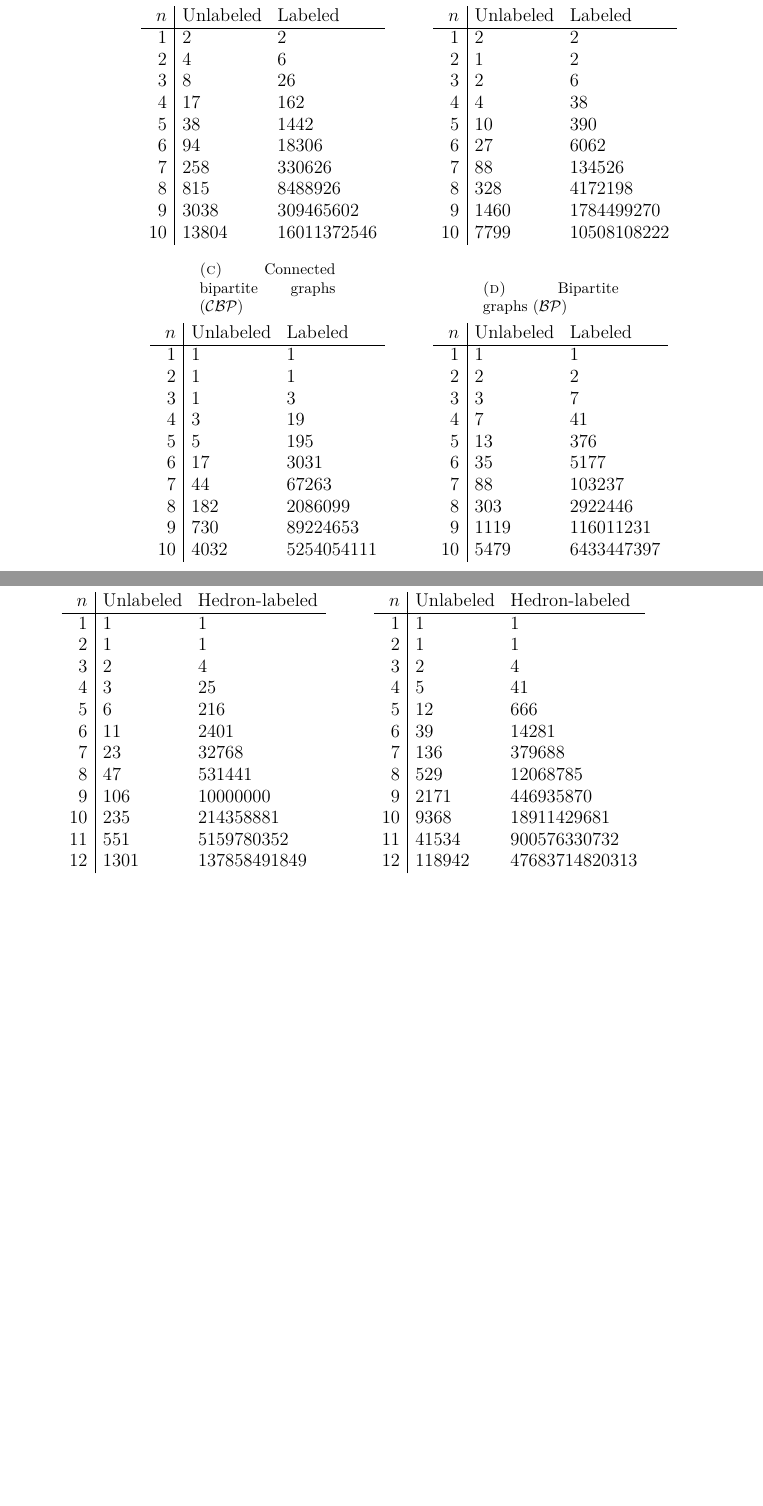
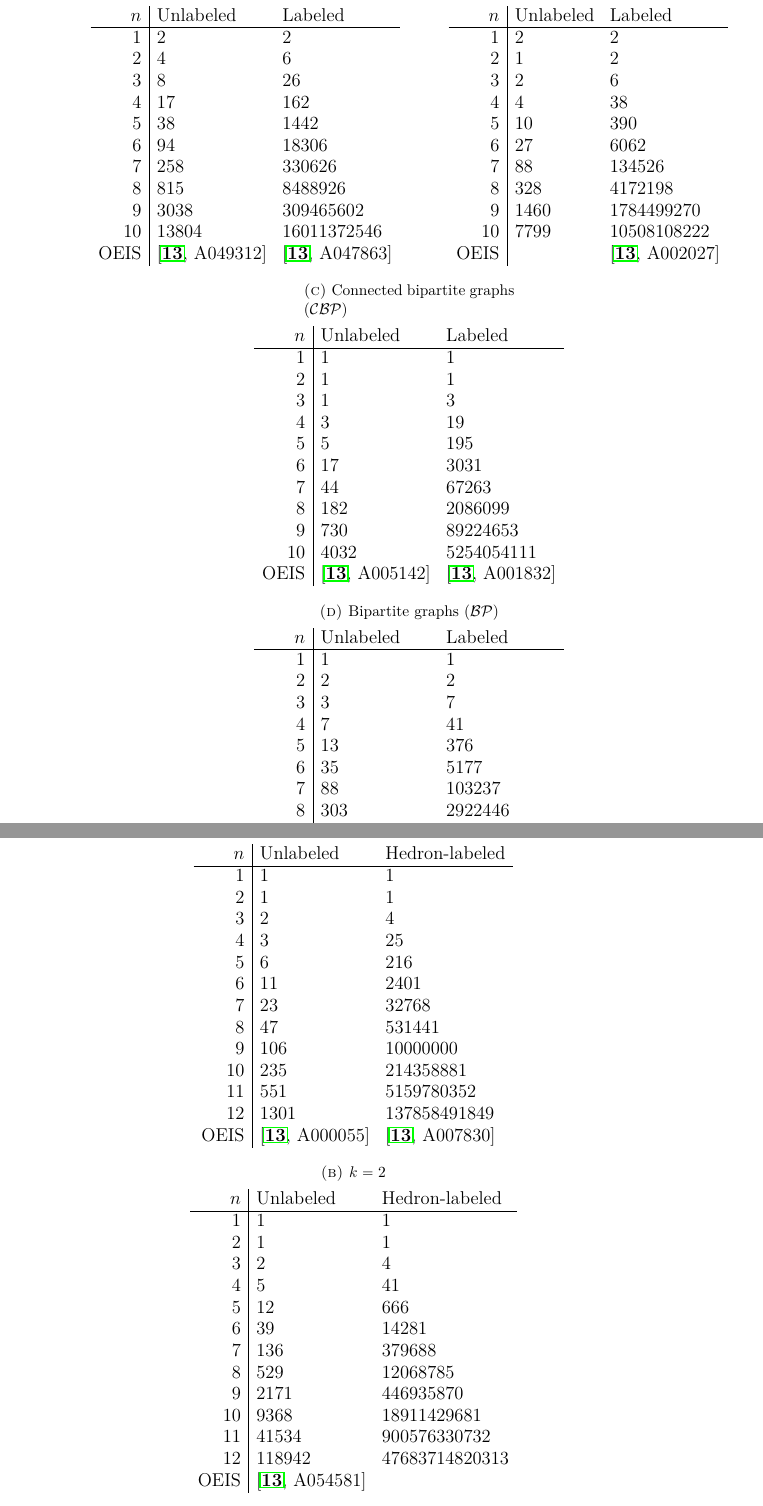
Before and after one commit to againerdewar/thesis, a LaTeX thesis (argthesis.tex): two parts of pages 53 and 54 of 57, joined at a grey line, cut so that both start at the same text, the shorter picture padded with empty space. Compiled offline with pdfLaTeX; a LaTeX package or settings file that is missing is left out.

Commit message:
Add entry for OEIS to sources.bib and cite it in tables

```diff
--- a/argthesis.tex
+++ b/argthesis.tex
@@ -1575,7 +1576,8 @@ The resulting values appear in Table \ref{tab:bcgraphs}.
       7 & 258 & 330626 \\
       8 & 815 & 8488926 \\
       9 & 3038 & 309465602 \\
-      10 & 13804 & 16011372546
+      10 & 13804 & 16011372546 \\
+      OEIS & \cite[A049312]{oeis} & \cite[A047863]{oeis}
     \end{tabular}
   }
   \qquad
@@ -1592,10 +1594,10 @@ The resulting values appear in Table \ref{tab:bcgraphs}.
       7 & 88 & 134526 \\
       8 & 328 & 4172198 \\
       9 & 1460 & 1784499270 \\
-      10 & 7799 & 10508108222
+      10 & 7799 & 10508108222 \\
+      OEIS & & \cite[A002027]{oeis}
     \end{tabular}
   }
-  % \qquad
   \\
   \subfloat[Connected bipartite graphs ($\mathcal{CBP}$)]{
     \label{tab:cbp}
@@ -1610,7 +1612,8 @@ The resulting values appear in Table \ref{tab:bcgraphs}.
       7 & 44 & 67263 \\
       8 & 182 & 2086099 \\
       9 & 730 & 89224653 \\
-      10 & 4032 & 5254054111
+      10 & 4032 & 5254054111 \\
+      OEIS & \cite[A005142]{oeis} & \cite[A001832]{oeis}
     \end{tabular}
   }
   \qquad
@@ -1627,10 +1630,10 @@ The resulting values appear in Table \ref{tab:bcgraphs}.
       7 & 88 & 103237 \\
       8 & 303 & 2922446 \\
       9 & 1119 & 116011231 \\
-      10 & 5479 & 6433447397
+      10 & 5479 & 6433447397 \\
+      OEIS & \cite[A033995]{oeis} & \cite[A047864]{oeis}
     \end{tabular}
   }
-  % \qquad
   \\
   \subfloat[Nonseparable bipartite graphs ($\mathcal{NBP}$)]{
     \label{tab:nbp}
@@ -1692,7 +1699,8 @@ However, thus far we have neither determined a direct method for computing these
       9 & 106 & 10000000 \\
       10 & 235 & 214358881 \\
       11 & 551 & 5159780352 \\
-      12 & 1301 & 137858491849
+      12 & 1301 & 137858491849 \\
+      OEIS & \cite[A000055]{oeis} & \cite[A007830]{oeis}
     \end{tabular}
   }
   \qquad
@@ -1712,6 +1720,7 @@ However, thus far we have neither determined a direct method for computing these
       10 & 9368 & 18911429681 \\
       11 & 41534 & 900576330732 \\
       12 & 118942 & 47683714820313 \\
+      OEIS & \cite[A054581]{oeis} &
     \end{tabular}
   }
   \\
```
Also changed, not shown: sources.bib (+7 -0 lines), argthesis.tex (19 more changed lines).
